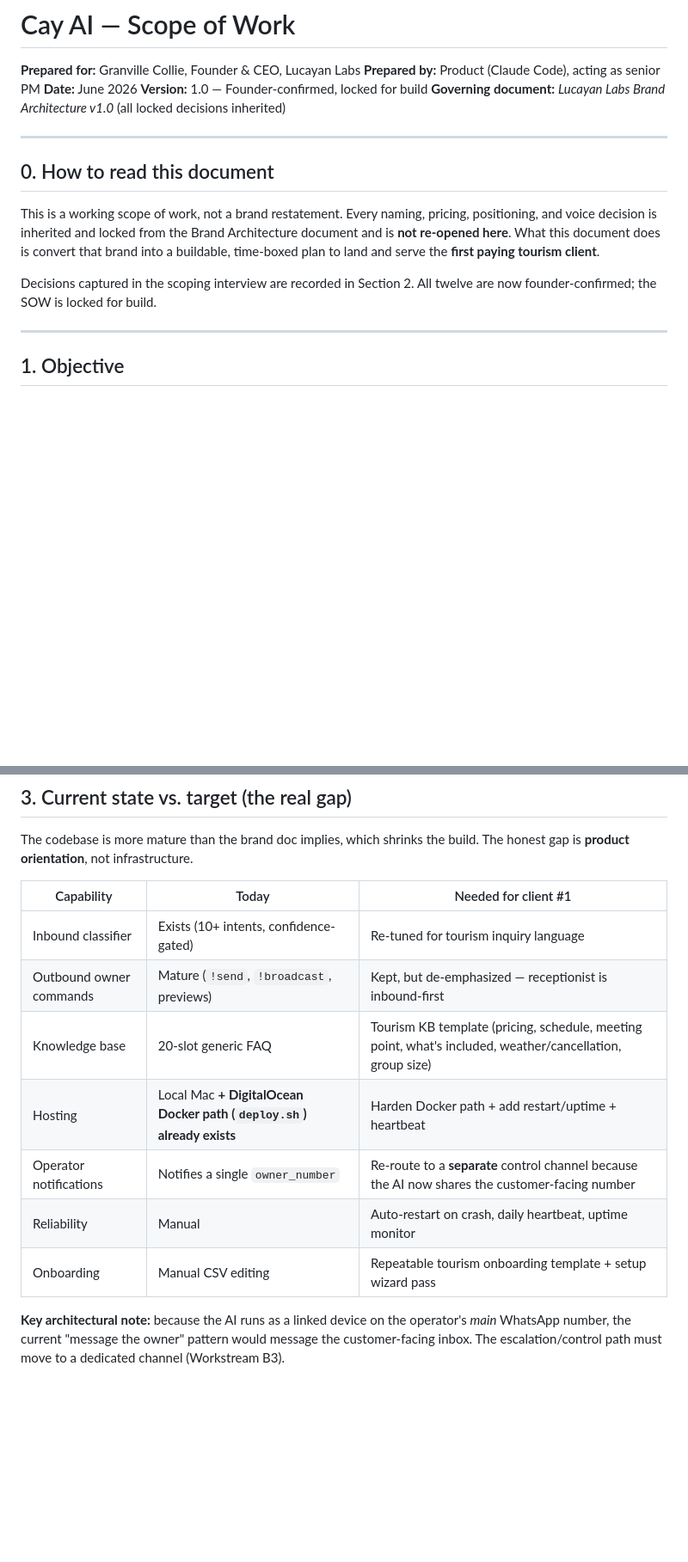
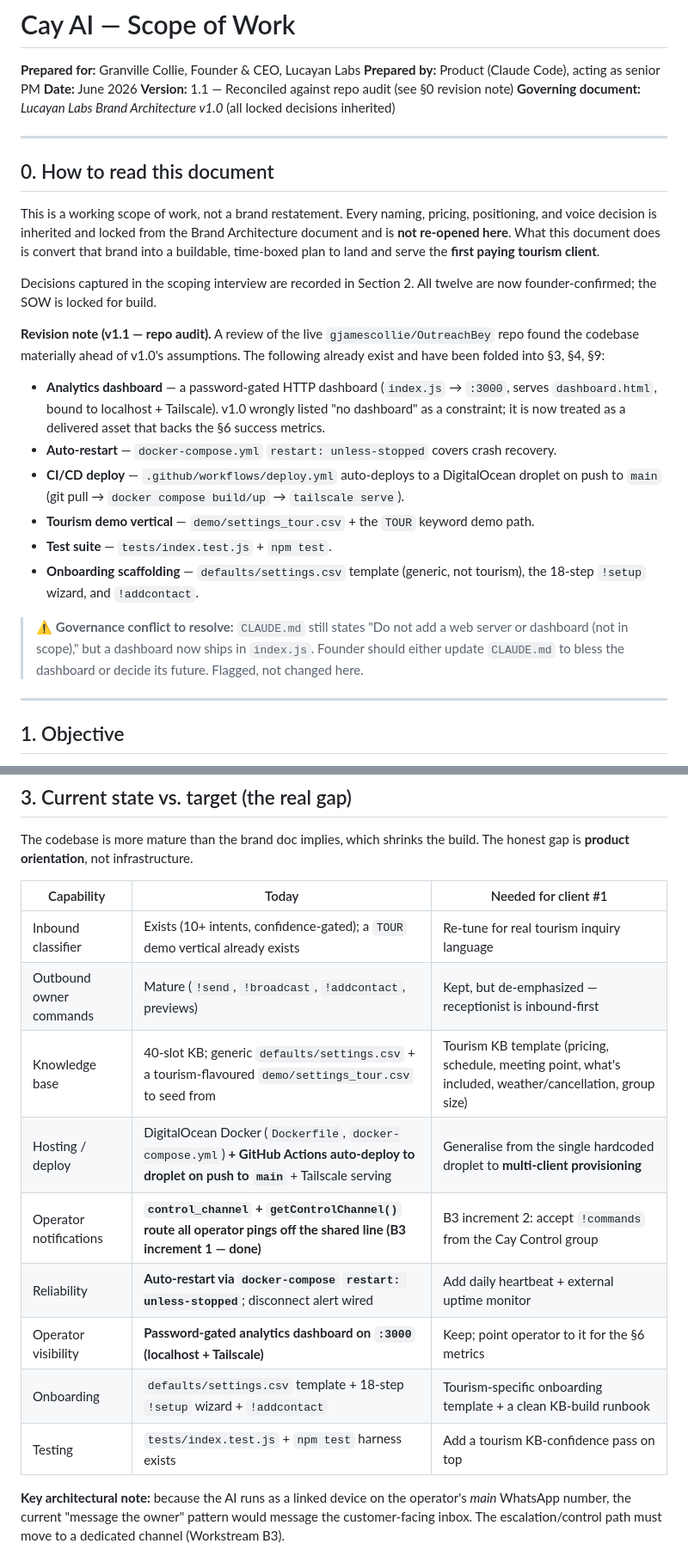
Before and after one commit to gjamescollie/OutreachBey, a Markdown page: docs/SCOPE_OF_WORK.md, 2 parts joined by grey strips. Shown at 86% size. Drawn GitHub-style; blank space fills up the shorter version.

```diff
--- a/docs/SCOPE_OF_WORK.md
+++ b/docs/SCOPE_OF_WORK.md
@@ -3,7 +3,7 @@
 **Prepared for:** Granville Collie, Founder & CEO, Lucayan Labs
 **Prepared by:** Product (Claude Code), acting as senior PM
 **Date:** June 2026
-**Version:** 1.0 — Founder-confirmed, locked for build
+**Version:** 1.1 — Reconciled against repo audit (see §0 revision note)
 **Governing document:** *Lucayan Labs Brand Architecture v1.0* (all locked decisions inherited)
 
 ---
@@ -17,6 +17,25 @@ into a buildable, time-boxed plan to land and serve the **first paying tourism c
 
 Decisions captured in the scoping interview are recorded in Section 2. All twelve are now
 founder-confirmed; the SOW is locked for build.
+
+**Revision note (v1.1 — repo audit).** A review of the live `gjamescollie/OutreachBey`
+repo found the codebase materially ahead of v1.0's assumptions. The following already exist
+and have been folded into §3, §4, §9:
+
+- **Analytics dashboard** — a password-gated HTTP dashboard (`index.js` → `:3000`, serves
+  `dashboard.html`, bound to localhost + Tailscale). v1.0 wrongly listed "no dashboard" as a
+  constraint; it is now treated as a delivered asset that backs the §6 success metrics.
+- **Auto-restart** — `docker-compose.yml` `restart: unless-stopped` covers crash recovery.
+- **CI/CD deploy** — `.github/workflows/deploy.yml` auto-deploys to a DigitalOcean droplet on
+  push to `main` (git pull → `docker compose build/up` → `tailscale serve`).
+- **Tourism demo vertical** — `demo/settings_tour.csv` + the `TOUR` keyword demo path.
+- **Test suite** — `tests/index.test.js` + `npm test`.
+- **Onboarding scaffolding** — `defaults/settings.csv` template (generic, not tourism), the
+  18-step `!setup` wizard, and `!addcontact`.
+
+> ⚠️ **Governance conflict to resolve:** `CLAUDE.md` still states "Do not add a web server or
+> dashboard (not in scope)," but a dashboard now ships in `index.js`. Founder should either
+> update `CLAUDE.md` to bless the dashboard or decide its future. Flagged, not changed here.
 
 ---
 
@@ -56,13 +75,15 @@ gap is **product orientation**, not infrastructure.
 
 | Capability | Today | Needed for client #1 |
 |---|---|---|
-| Inbound classifier | Exists (10+ intents, confidence-gated) | Re-tuned for tourism inquiry language |
-| Outbound owner commands | Mature (`!send`, `!broadcast`, previews) | Kept, but de-emphasized — receptionist is inbound-first |
-| Knowledge base | 20-slot generic FAQ | Tourism KB template (pricing, schedule, meeting point, what's included, weather/cancellation, group size) |
-| Hosting | Local Mac **+ DigitalOcean Docker path (`deploy.sh`) already exists** | Harden Docker path + add restart/uptime + heartbeat |
-| Operator notifications | Notifies a single `owner_number` | Re-route to a **separate** control channel because the AI now shares the customer-facing number |
-| Reliability | Manual | Auto-restart on crash, daily heartbeat, uptime monitor |
-| Onboarding | Manual CSV editing | Repeatable tourism onboarding template + setup wizard pass |
+| Inbound classifier | Exists (10+ intents, confidence-gated); a `TOUR` demo vertical already exists | Re-tune for real tourism inquiry language |
+| Outbound owner commands | Mature (`!send`, `!broadcast`, `!addcontact`, previews) | Kept, but de-emphasized — receptionist is inbound-first |
+| Knowledge base | 40-slot KB; generic `defaults/settings.csv` + a tourism-flavoured `demo/settings_tour.csv` to seed from | Tourism KB template (pricing, schedule, meeting point, what's included, weather/cancellation, group size) |
+| Hosting / deploy | DigitalOcean Docker (`Dockerfile`, `docker-compose.yml`) **+ GitHub Actions auto-deploy to droplet on push to `main`** + Tailscale serving | Generalise from the single hardcoded droplet to **multi-client provisioning** |
+| Operator notifications | **`control_channel` + `getControlChannel()` route all operator pings off the shared line (B3 increment 1 — done)** | B3 increment 2: accept `!commands` from the Cay Control group |
+| Reliability | **Auto-restart via `docker-compose` `restart: unless-stopped`**; disconnect alert wired | Add daily heartbeat + external uptime monitor |
+| Operator visibility | **Password-gated analytics dashboard on `:3000` (localhost + Tailscale)** | Keep; point operator to it for the §6 metrics |
+| Onboarding | `defaults/settings.csv` template + 18-step `!setup` wizard + `!addcontact` | Tourism-specific onboarding template + a clean KB-build runbook |
+| Testing | `tests/index.test.js` + `npm test` harness exists | Add a tourism KB-confidence pass on top |
 
 **Key architectural note:** because the AI runs as a linked device on the operator's *main*
 WhatsApp number, the current "message the owner" pattern would message the customer-facing
```
Also changed, not shown: other parts of docs/SCOPE_OF_WORK.md (+18 -13 lines).
